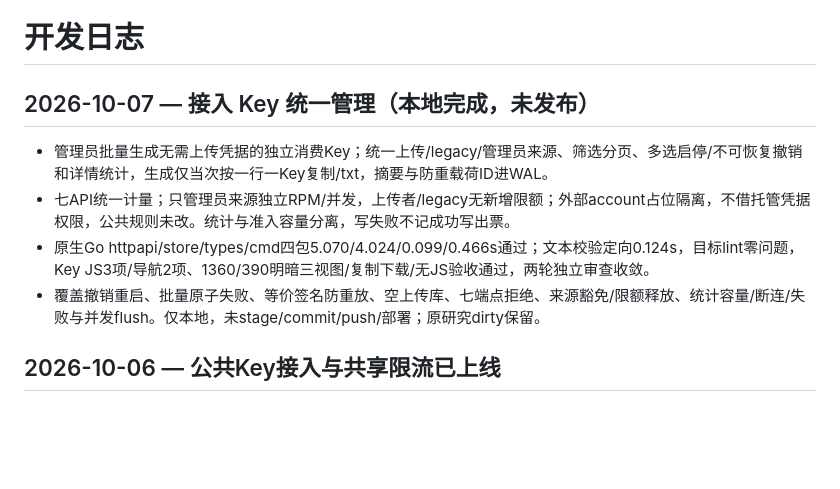
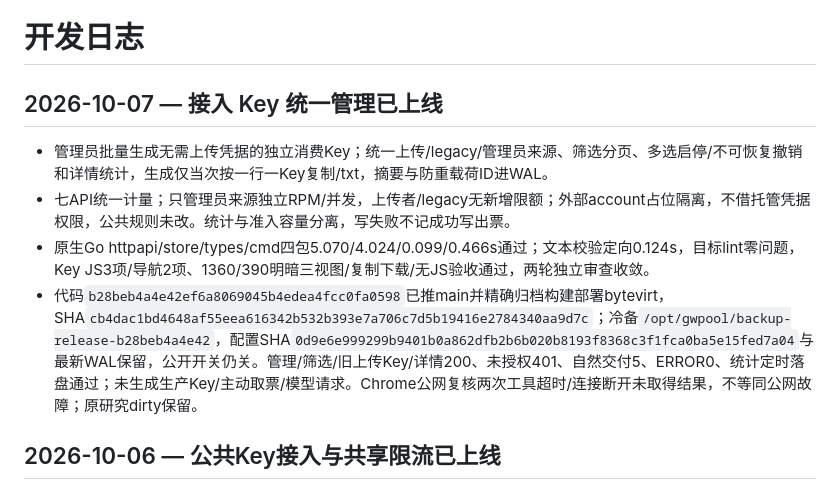
Before and after one commit to KlN-4096/gwpool, a Markdown page: docs/dev-journal.md, the part around the change. Rendered like a GitHub page; blank space fills up the shorter version.

Commit message:
docs: record managed key deployment verification

```diff
--- a/docs/dev-journal.md
+++ b/docs/dev-journal.md
@@ -1,10 +1,10 @@
 # 开发日志
 
-## 2026-10-07 — 接入 Key 统一管理（本地完成，未发布）
+## 2026-10-07 — 接入 Key 统一管理已上线
 - 管理员批量生成无需上传凭据的独立消费Key；统一上传/legacy/管理员来源、筛选分页、多选启停/不可恢复撤销和详情统计，生成仅当次按一行一Key复制/txt，摘要与防重载荷ID进WAL。
 - 七API统一计量；只管理员来源独立RPM/并发，上传者/legacy无新增限额；外部account占位隔离，不借托管凭据权限，公共规则未改。统计与准入容量分离，写失败不记成功写出票。
 - 原生Go httpapi/store/types/cmd四包5.070/4.024/0.099/0.466s通过；文本校验定向0.124s，目标lint零问题，Key JS3项/导航2项、1360/390明暗三视图/复制下载/无JS验收通过，两轮独立审查收敛。
-- 覆盖撤销重启、批量原子失败、等价签名防重放、空上传库、七端点拒绝、来源豁免/限额释放、统计容量/断连/失败与并发flush。仅本地，未stage/commit/push/部署；原研究dirty保留。
+- 代码`b28beb4a4e42ef6a8069045b4edea4fcc0fa0598`已推main并精确归档构建部署bytevirt，SHA`cb4dac1bd4648af55eea616342b532b393e7a706c7d5b19416e2784340aa9d7c`；冷备`/opt/gwpool/backup-release-b28beb4a4e42`，配置SHA`0d9e6e999299b9401b0a862dfb2b6b020b8193f8368c3f1fca0ba5e15fed7a04`与最新WAL保留，公开开关仍关。管理/筛选/旧上传Key/详情200、未授权401、自然交付5、ERROR0、统计定时落盘通过；未生成生产Key/主动取票/模型请求。Chrome公网复核两次工具超时/连接断开未取得结果，不等同公网故障；原研究dirty保留。
 
 ## 2026-10-06 — 公共Key接入与共享限流已上线
 - 独立派生公共Key，开关开启公开URL/Key、保留账号门槛；七个机器API统一鉴权，无效Key不再回落匿名，外部账号原归属边界不变。
```
Also changed, not shown: docs/conventions/storage.md (+1 -0 lines).
